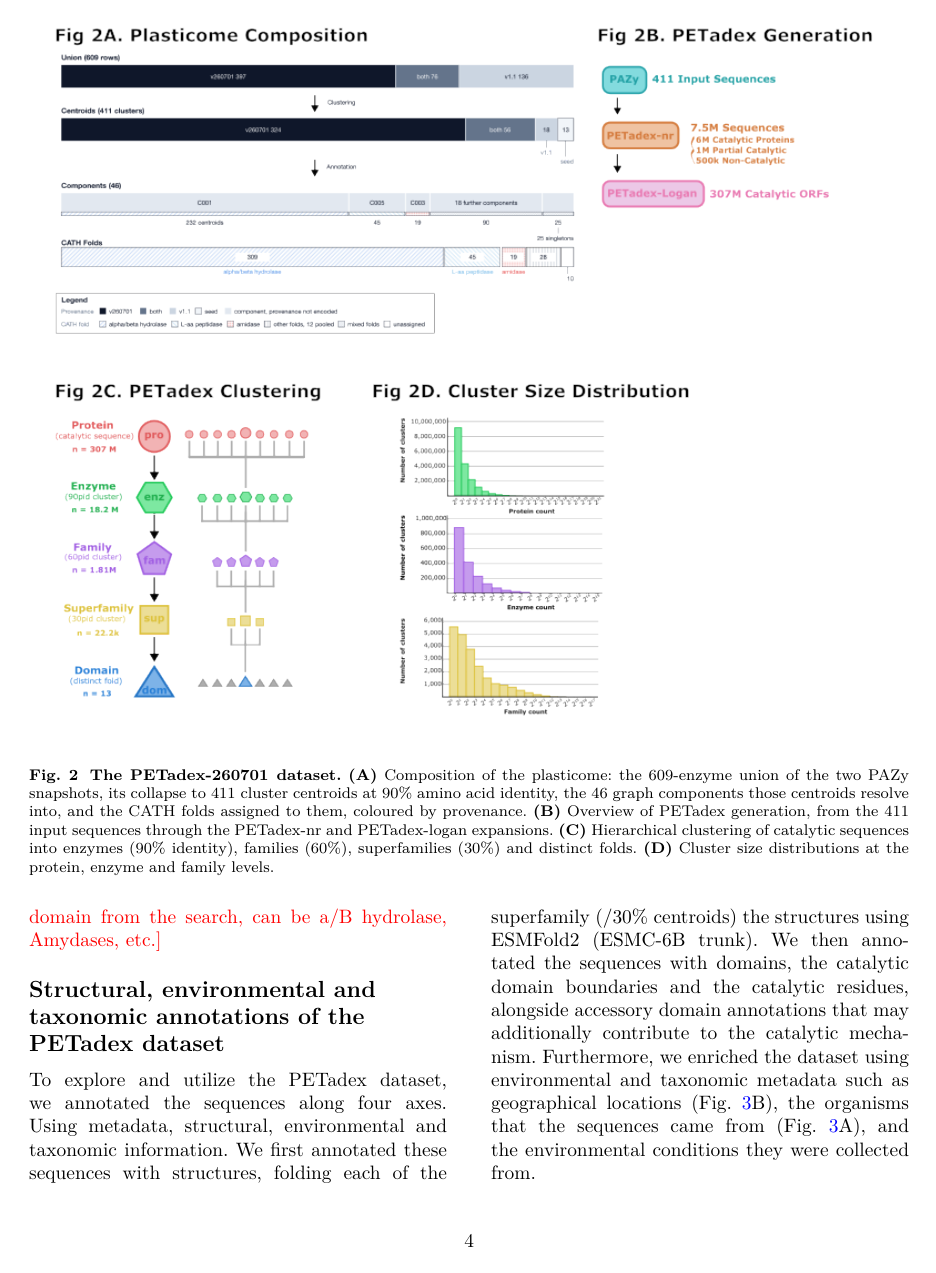
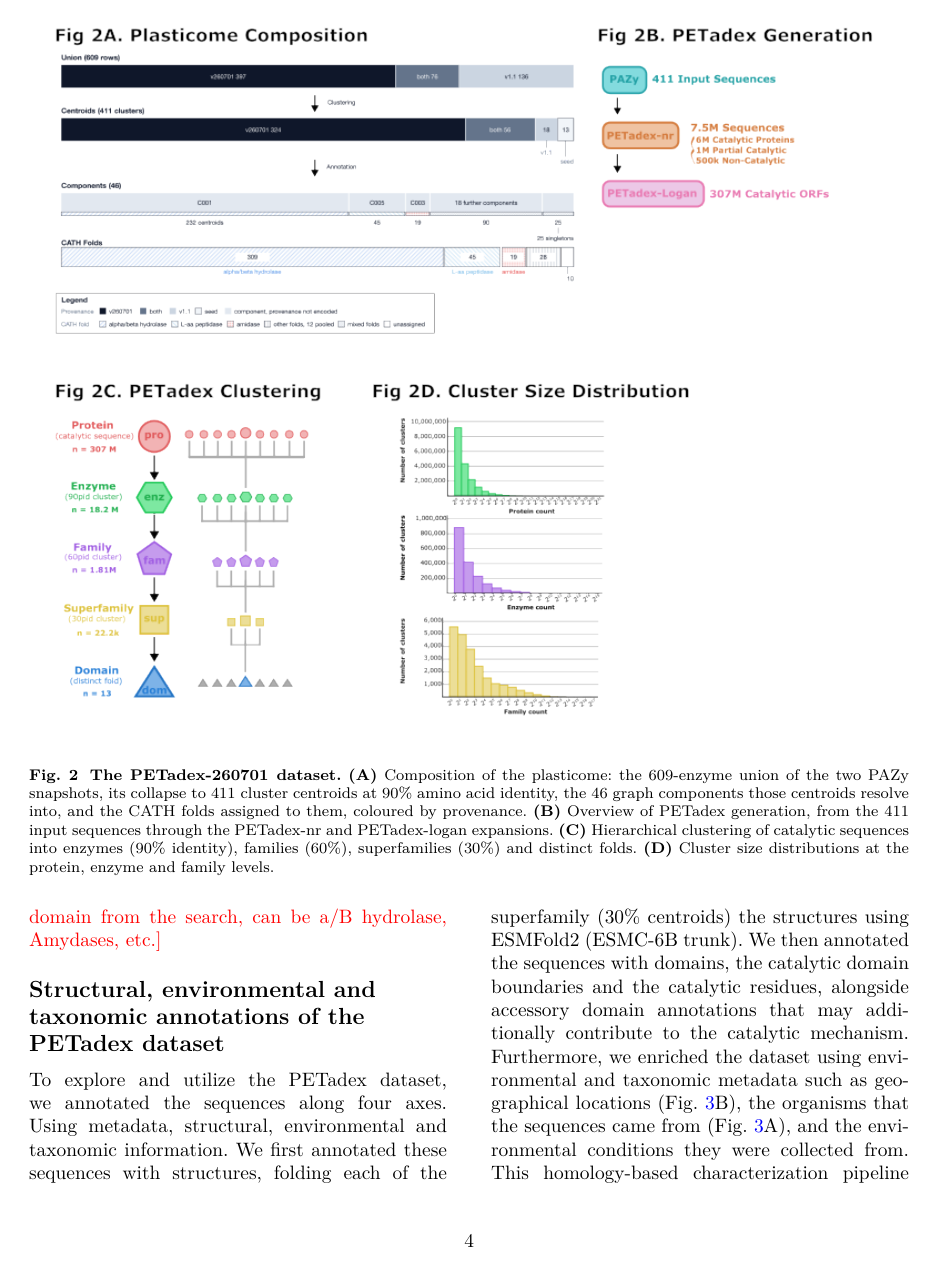
Before and after one commit to Pixeldom4/petadex-manuscript, a LaTeX paper (petadex-manuscript.tex): page 4 of 6. Compiled offline with pdfLaTeX.

Commit message:
minor changes to the annotations layer

```diff
--- a/petadex-manuscript.tex
+++ b/petadex-manuscript.tex
@@ -134,10 +134,12 @@ the search, can be a/B hydrolase, Amydases, etc.}
 \subsection{Structural, environmental and taxonomic annotations of the PETadex dataset}
 
 To explore and utilize the PETadex dataset, we annotated the sequences along four axes. Using metadata, structural, environmental and
-taxonomic information. We first annotated these sequences with structures, folding each of the superfamily (/30\% centroids) the structures using ESMFold2 (ESMC-6B trunk).
+taxonomic information. We first annotated these sequences with structures, folding each of the superfamily (30\% centroids) the structures using ESMFold2 (ESMC-6B trunk).
 We then annotated the sequences with domains, the catalytic domain boundaries and the catalytic residues, alongside accessory domain annotations that may
 additionally contribute to the catalytic mechanism. Furthermore, we enriched the dataset using environmental and taxonomic metadata such as geographical locations (Fig.~\ref{fig:metadata}B),
-the organisms that the sequences came from (Fig.~\ref{fig:metadata}A), and the environmental conditions they were collected from.
+the organisms that the sequences came from (Fig.~\ref{fig:metadata}A), and the environmental conditions they were collected from. This
+homology-based characterization pipeline is implemented through a DIAMOND sequence search interface available freely on the website
+petadex.net. This sequence search runs 20-shards in parallel to achieve an average search time of ~47 seconds over the database of ~215.7 million enzymes.
 
 These annotations were then applied towards the dataset to enable homology-based characterization of previously uncharacterized enzymes following metadata filtering.
 Furthermore, these metadata features are useful for the discovery and selection of novel enzymes of interest for future characterization experiments.
```
Also changed, not shown: 1 other file.
